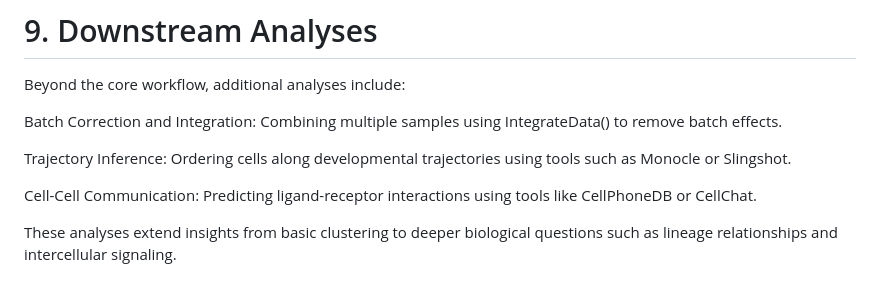
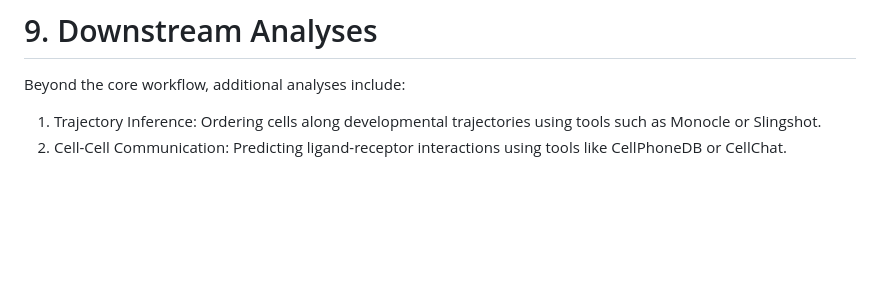
Before and after one commit to saumyapo/scRNAseq_workflow, a Markdown page: analysis/README.md, the part around the change. Drawn GitHub-style; blank space fills up the shorter version.

```diff
--- a/analysis/README.md
+++ b/analysis/README.md
@@ -153,10 +153,5 @@ Interpretation is iterative. Clusters may be split further or merged based on ma
 # 9. Downstream Analyses
 Beyond the core workflow, additional analyses include:
 
-Batch Correction and Integration: Combining multiple samples using IntegrateData() to remove batch effects.
-
-Trajectory Inference: Ordering cells along developmental trajectories using tools such as Monocle or Slingshot.
-
-Cell-Cell Communication: Predicting ligand-receptor interactions using tools like CellPhoneDB or CellChat.
-
-These analyses extend insights from basic clustering to deeper biological questions such as lineage relationships and intercellular signaling.
+1. Trajectory Inference: Ordering cells along developmental trajectories using tools such as Monocle or Slingshot.
+2. Cell-Cell Communication: Predicting ligand-receptor interactions using tools like CellPhoneDB or CellChat.
```
